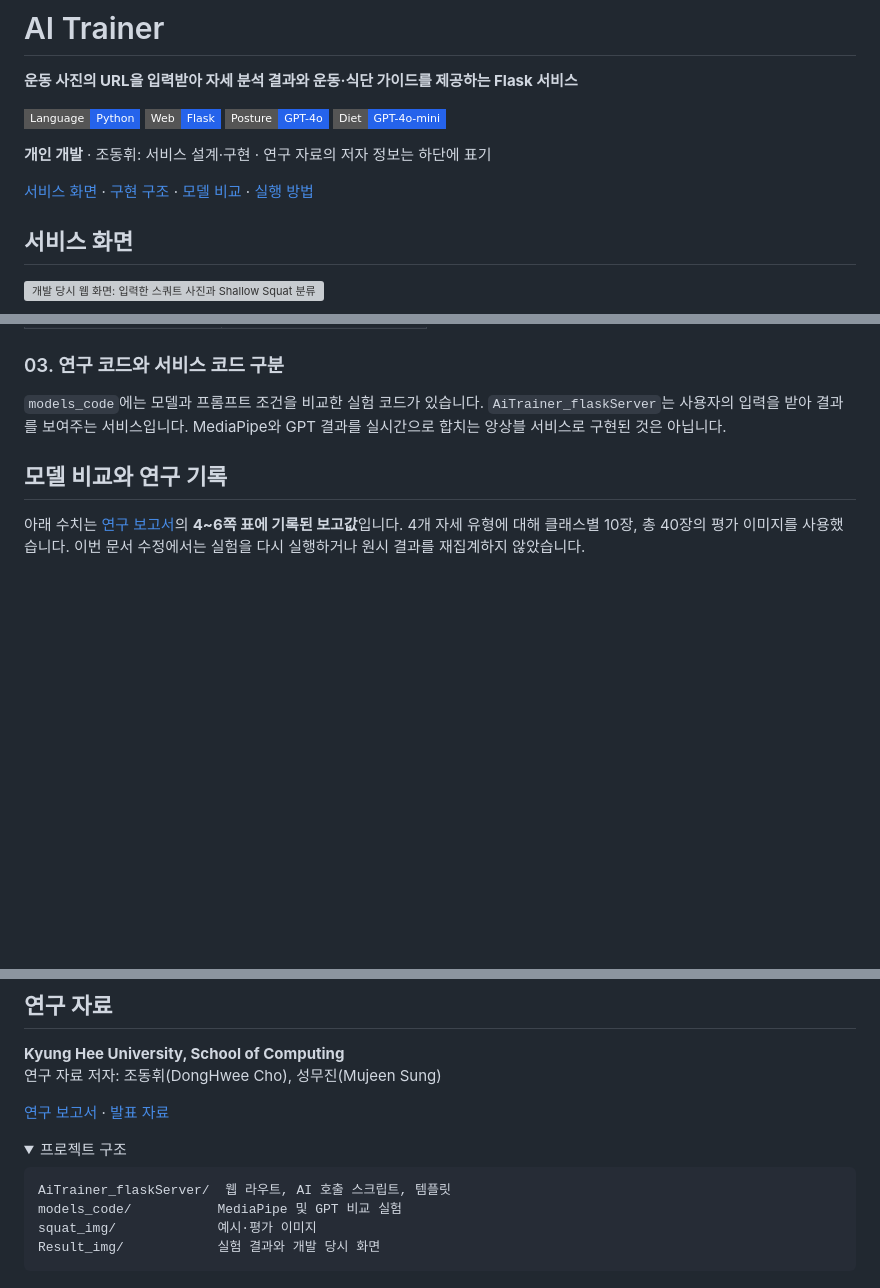
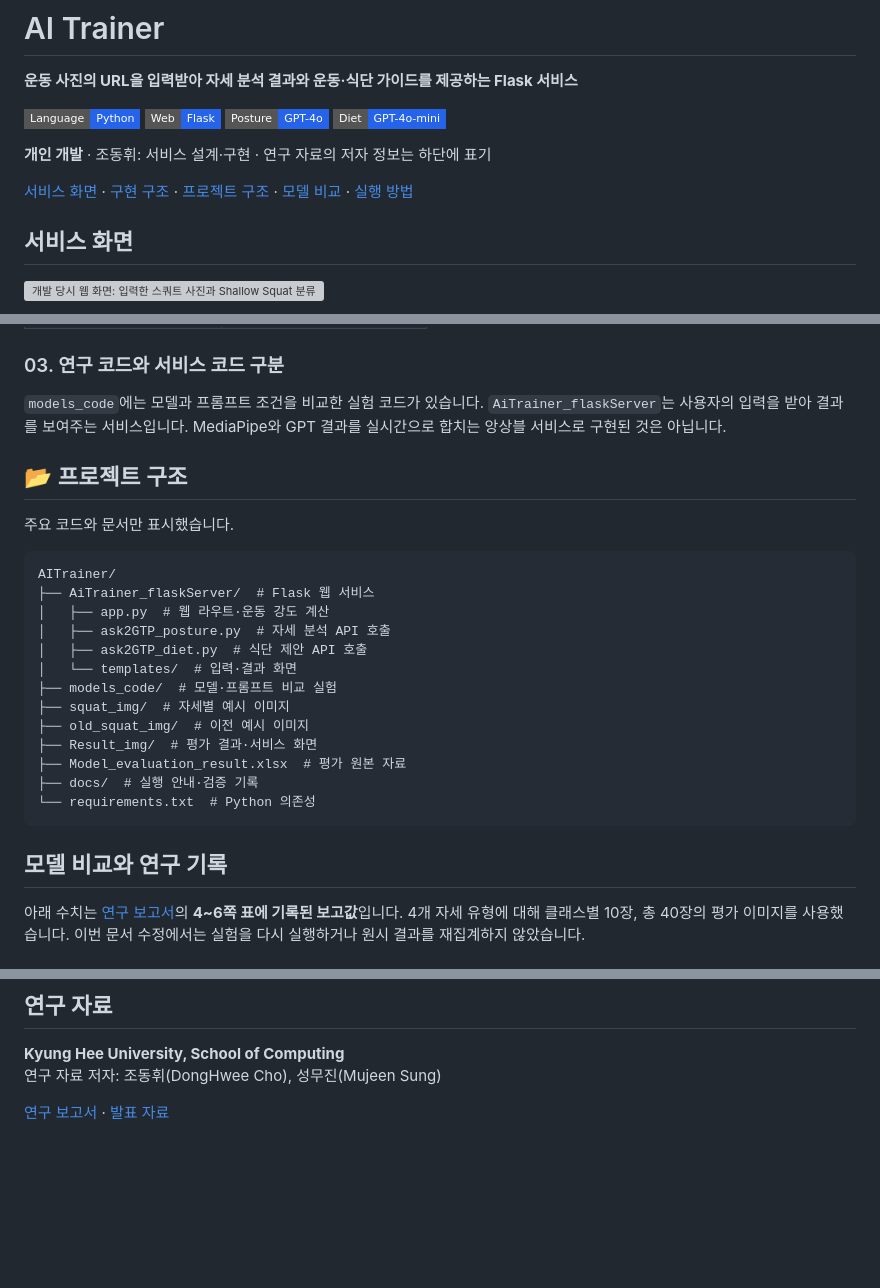
Before and after one commit to ZANDHIFORCE/AITrainer, a Markdown page: README.md, 3 parts joined by grey strips. Drawn GitHub-style; folded sections open; badges without logos; blank space fills up the shorter version; grey boxes are pictures that could not be loaded.

Commit message:
docs: add concise project structure and navigation

````diff
--- a/README.md
+++ b/README.md
@@ -9,7 +9,7 @@
 
 **개인 개발** · 조동휘: 서비스 설계·구현 · 연구 자료의 저자 정보는 하단에 표기
 
-[서비스 화면](#서비스-화면) · [구현 구조](#구현-구조) · [모델 비교](#모델-비교와-연구-기록) · [실행 방법](docs/SETUP.md)
+[서비스 화면](#서비스-화면) · [구현 구조](#구현-구조) · [프로젝트 구조](#project-structure) · [모델 비교](#모델-비교와-연구-기록) · [실행 방법](docs/SETUP.md)
 
 ## 서비스 화면
 
@@ -61,6 +61,28 @@ Flask는 폼 값을 받아 별도 Python 스크립트를 실행하고, 표준
 ### 03. 연구 코드와 서비스 코드 구분
 
 `models_code`에는 모델과 프롬프트 조건을 비교한 실험 코드가 있습니다. `AiTrainer_flaskServer`는 사용자의 입력을 받아 결과를 보여주는 서비스입니다. MediaPipe와 GPT 결과를 실시간으로 합치는 앙상블 서비스로 구현된 것은 아닙니다.
+
+<a id="project-structure"></a>
+
+## 📂 프로젝트 구조
+
+주요 코드와 문서만 표시했습니다.
+
+```text
+AITrainer/
+├── AiTrainer_flaskServer/  # Flask 웹 서비스
+│   ├── app.py  # 웹 라우트·운동 강도 계산
+│   ├── ask2GTP_posture.py  # 자세 분석 API 호출
+│   ├── ask2GTP_diet.py  # 식단 제안 API 호출
+│   └── templates/  # 입력·결과 화면
+├── models_code/  # 모델·프롬프트 비교 실험
+├── squat_img/  # 자세별 예시 이미지
+├── old_squat_img/  # 이전 예시 이미지
+├── Result_img/  # 평가 결과·서비스 화면
+├── Model_evaluation_result.xlsx  # 평가 원본 자료
+├── docs/  # 실행 안내·검증 기록
+└── requirements.txt  # Python 의존성
+```
 
 ## 모델 비교와 연구 기록
 
@@ -124,15 +146,3 @@ Flask는 폼 값을 받아 별도 Python 스크립트를 실행하고, 표준
 연구 자료 저자: 조동휘(DongHwee Cho), 성무진(Mujeen Sung)
 
 [연구 보고서](AI%20Trainer%20for%20Fitness%20Beginner_조동휘.pdf) · [발표 자료](AI%20Trainer%20for%20Fitness%20Beginner_조동휘.pptx)
-
-<details>
-<summary>프로젝트 구조</summary>
-
-```text
-AiTrainer_flaskServer/  웹 라우트, AI 호출 스크립트, 템플릿
-models_code/           MediaPipe 및 GPT 비교 실험
-squat_img/             예시·평가 이미지
-Result_img/            실험 결과와 개발 당시 화면
-```
-
-</details>
````
